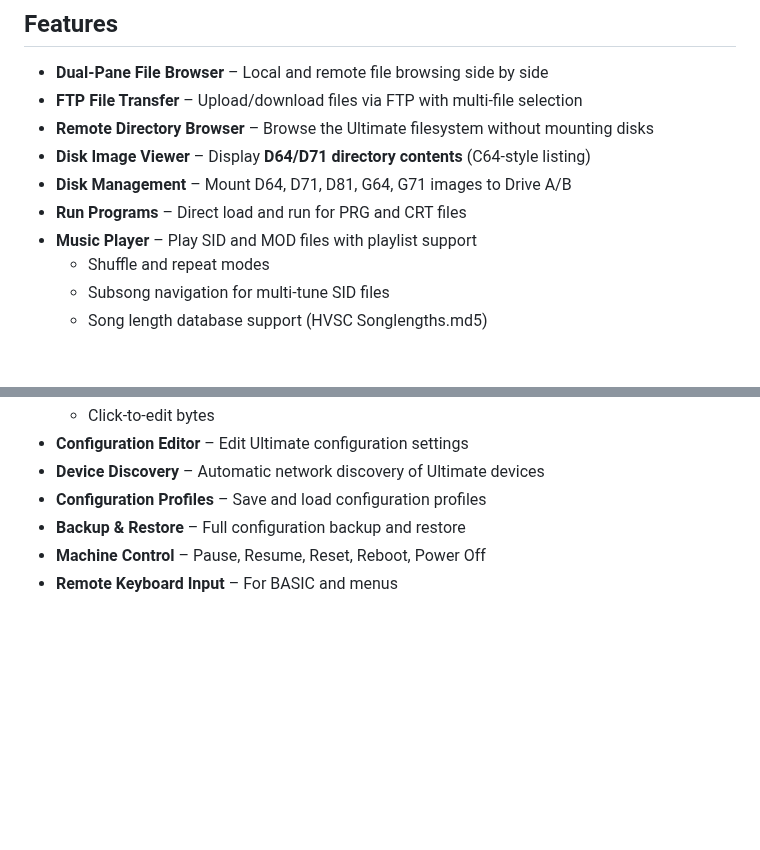
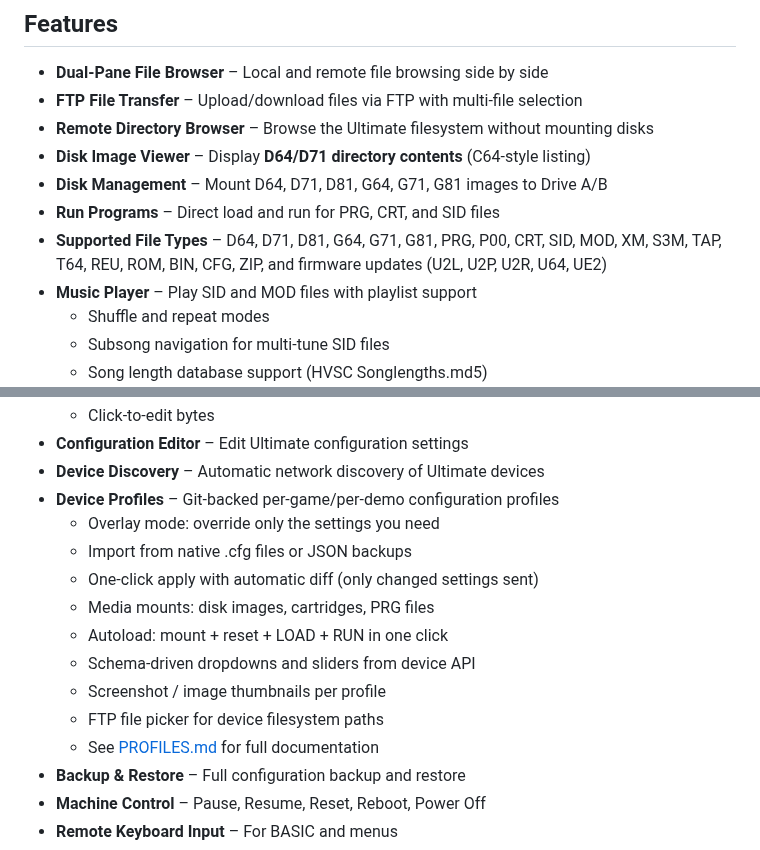
Before and after one commit to sandlbn/ultimate64-manager, a Markdown page: README.md, 2 parts joined by grey strips. Drawn GitHub-style; blank space fills up the shorter version.

```diff
--- a/README.md
+++ b/README.md
@@ -21,8 +21,9 @@ https://github.com/sandlbn/ultimate64-manager/releases
 - **FTP File Transfer** – Upload/download files via FTP with multi-file selection
 - **Remote Directory Browser** – Browse the Ultimate filesystem without mounting disks
 - **Disk Image Viewer** – Display **D64/D71 directory contents** (C64-style listing)
-- **Disk Management** – Mount D64, D71, D81, G64, G71 images to Drive A/B
-- **Run Programs** – Direct load and run for PRG and CRT files
+- **Disk Management** – Mount D64, D71, D81, G64, G71, G81 images to Drive A/B
+- **Run Programs** – Direct load and run for PRG, CRT, and SID files
+- **Supported File Types** – D64, D71, D81, G64, G71, G81, PRG, P00, CRT, SID, MOD, XM, S3M, TAP, T64, REU, ROM, BIN, CFG, ZIP, and firmware updates (U2L, U2P, U2R, U64, UE2)
 - **Music Player** – Play SID and MOD files with playlist support
   - Shuffle and repeat modes
   - Subsong navigation for multi-tune SID files
@@ -42,7 +43,16 @@ https://github.com/sandlbn/ultimate64-manager/releases
   - Click-to-edit bytes
 - **Configuration Editor** – Edit Ultimate configuration settings
 - **Device Discovery** – Automatic network discovery of Ultimate devices
-- **Configuration Profiles** – Save and load configuration profiles
+- **Device Profiles** – Git-backed per-game/per-demo configuration profiles
+  - Overlay mode: override only the settings you need
+  - Import from native .cfg files or JSON backups
+  - One-click apply with automatic diff (only changed settings sent)
+  - Media mounts: disk images, cartridges, PRG files
+  - Autoload: mount + reset + LOAD + RUN in one click
+  - Schema-driven dropdowns and sliders from device API
+  - Screenshot / image thumbnails per profile
+  - FTP file picker for device filesystem paths
+  - See [PROFILES.md](PROFILES.md) for full documentation
 - **Backup & Restore** – Full configuration backup and restore
 - **Machine Control** – Pause, Resume, Reset, Reboot, Power Off
 - **Remote Keyboard Input** – For BASIC and menus
```
Also changed, not shown: PROFILES.md (added, +236 -0 lines), docs/profiles-category-picker.png (added), docs/profiles-config-editor.png (added), docs/profiles-ftp-picker.png (added), docs/profiles-list.png (added), docs/profiles-mounts.png (added), 8 other files.
